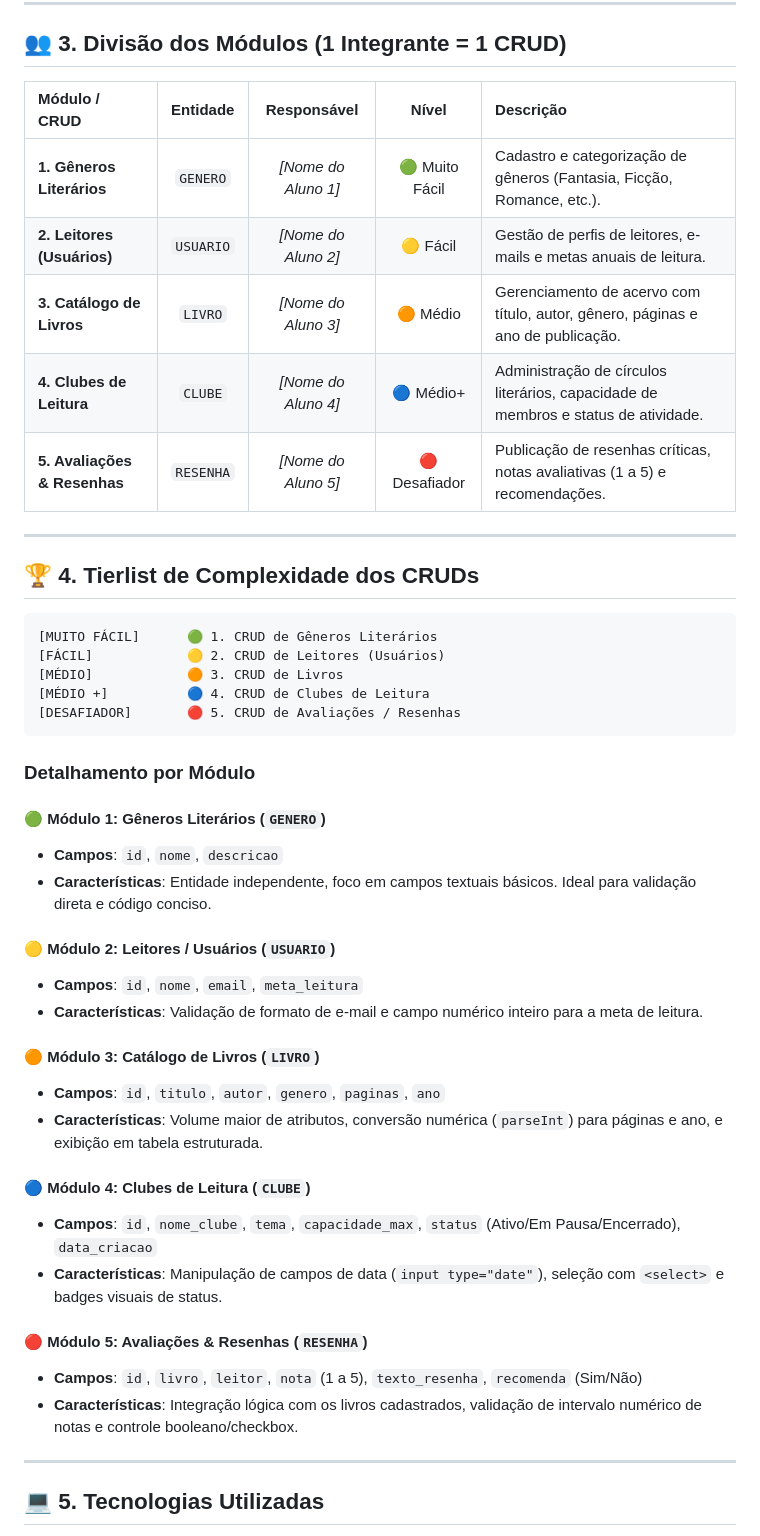
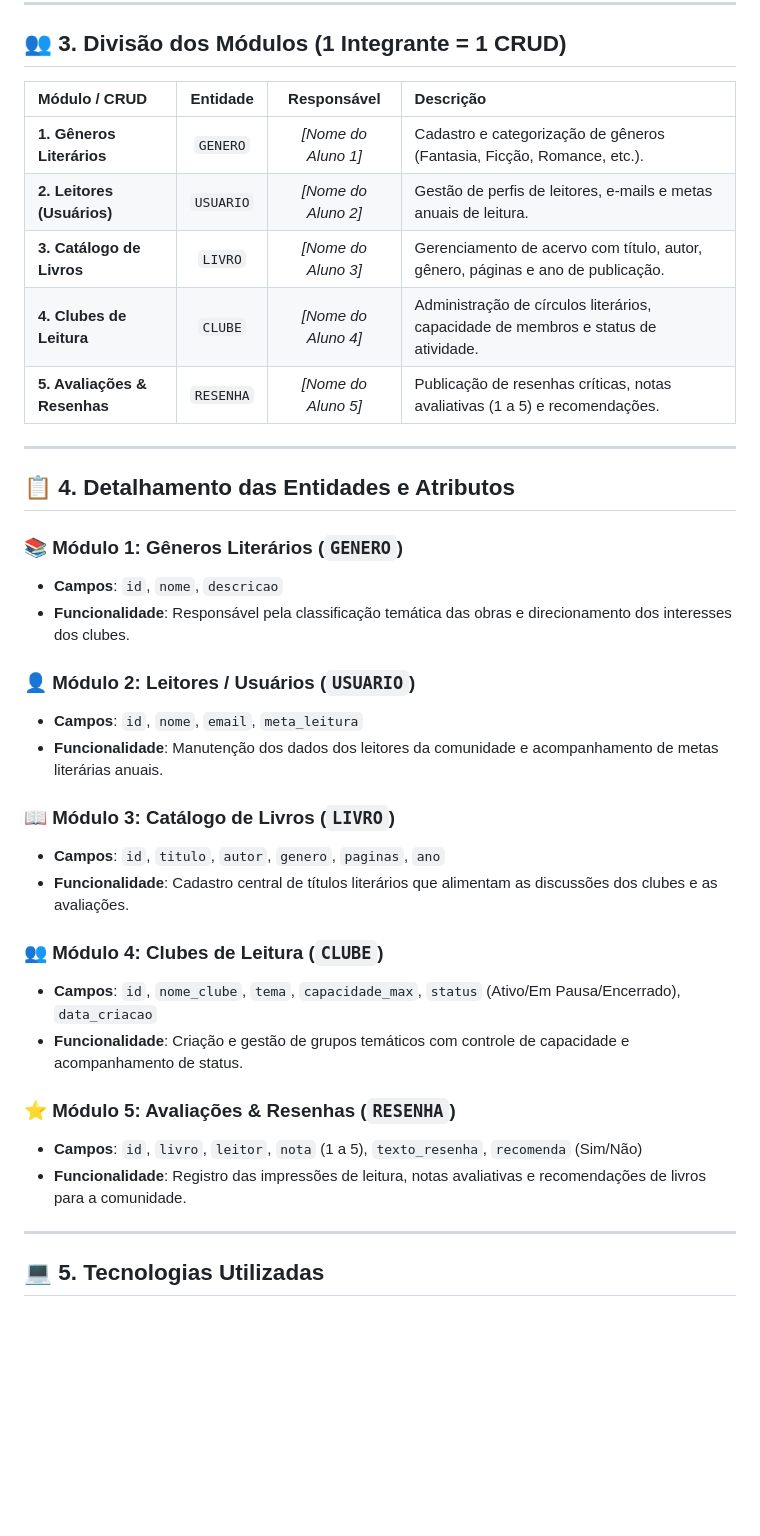
Before and after one commit to henriquegnat/bookclub, a Markdown page: README.md, the part around one of its changes. Rendered like a GitHub page; blank space fills up the shorter version.

Commit message:
fix: change readme

````diff
--- a/README.md
+++ b/README.md
@@ -31,47 +31,37 @@ O projeto conecta diretamente o modelo conceitual desenvolvido na disciplina de
 
 ## 👥 3. Divisão dos Módulos (1 Integrante = 1 CRUD)
 
-| Módulo / CRUD | Entidade | Responsável | Nível | Descrição |
-| :--- | :---: | :---: | :---: | :--- |
-| **1. Gêneros Literários** | `GENERO` | *[Nome do Aluno 1]* | 🟢 Muito Fácil | Cadastro e categorização de gêneros (Fantasia, Ficção, Romance, etc.). |
-| **2. Leitores (Usuários)** | `USUARIO` | *[Nome do Aluno 2]* | 🟡 Fácil | Gestão de perfis de leitores, e-mails e metas anuais de leitura. |
-| **3. Catálogo de Livros** | `LIVRO` | *[Nome do Aluno 3]* | 🟠 Médio | Gerenciamento de acervo com título, autor, gênero, páginas e ano de publicação. |
-| **4. Clubes de Leitura** | `CLUBE` | *[Nome do Aluno 4]* | 🔵 Médio+ | Administração de círculos literários, capacidade de membros e status de atividade. |
-| **5. Avaliações & Resenhas**| `RESENHA` | *[Nome do Aluno 5]* | 🔴 Desafiador | Publicação de resenhas críticas, notas avaliativas (1 a 5) e recomendações. |
+| Módulo / CRUD | Entidade | Responsável | Descrição |
+| :--- | :---: | :---: | :--- |
+| **1. Gêneros Literários** | `GENERO` | *[Nome do Aluno 1]* | Cadastro e categorização de gêneros (Fantasia, Ficção, Romance, etc.). |
+| **2. Leitores (Usuários)** | `USUARIO` | *[Nome do Aluno 2]* | Gestão de perfis de leitores, e-mails e metas anuais de leitura. |
+| **3. Catálogo de Livros** | `LIVRO` | *[Nome do Aluno 3]* | Gerenciamento de acervo com título, autor, gênero, páginas e ano de publicação. |
+| **4. Clubes de Leitura** | `CLUBE` | *[Nome do Aluno 4]* | Administração de círculos literários, capacidade de membros e status de atividade. |
+| **5. Avaliações & Resenhas**| `RESENHA` | *[Nome do Aluno 5]* | Publicação de resenhas críticas, notas avaliativas (1 a 5) e recomendações. |
 
 ---
 
-## 🏆 4. Tierlist de Complexidade dos CRUDs
+## 📋 4. Detalhamento das Entidades e Atributos
 
-```
-[MUITO FÁCIL]      🟢 1. CRUD de Gêneros Literários
-[FÁCIL]            🟡 2. CRUD de Leitores (Usuários)
-[MÉDIO]            🟠 3. CRUD de Livros
-[MÉDIO +]          🔵 4. CRUD de Clubes de Leitura
-[DESAFIADOR]       🔴 5. CRUD de Avaliações / Resenhas
-```
+### 📚 Módulo 1: Gêneros Literários (`GENERO`)
+* **Campos**: `id`, `nome`, `descricao`
+* **Funcionalidade**: Responsável pela classificação temática das obras e direcionamento dos interesses dos clubes.
 
-### Detalhamento por Módulo
+### 👤 Módulo 2: Leitores / Usuários (`USUARIO`)
+* **Campos**: `id`, `nome`, `email`, `meta_leitura`
+* **Funcionalidade**: Manutenção dos dados dos leitores da comunidade e acompanhamento de metas literárias anuais.
 
-#### 🟢 Módulo 1: Gêneros Literários (`GENERO`)
-* **Campos**: `id`, `nome`, `descricao`
-* **Características**: Entidade independente, foco em campos textuais básicos. Ideal para validação direta e código conciso.
+### 📖 Módulo 3: Catálogo de Livros (`LIVRO`)
+* **Campos**: `id`, `titulo`, `autor`, `genero`, `paginas`, `ano`
+* **Funcionalidade**: Cadastro central de títulos literários que alimentam as discussões dos clubes e as avaliações.
 
-#### 🟡 Módulo 2: Leitores / Usuários (`USUARIO`)
-* **Campos**: `id`, `nome`, `email`, `meta_leitura`
-* **Características**: Validação de formato de e-mail e campo numérico inteiro para a meta de leitura.
+### 👥 Módulo 4: Clubes de Leitura (`CLUBE`)
+* **Campos**: `id`, `nome_clube`, `tema`, `capacidade_max`, `status` (Ativo/Em Pausa/Encerrado), `data_criacao`
+* **Funcionalidade**: Criação e gestão de grupos temáticos com controle de capacidade e acompanhamento de status.
 
-#### 🟠 Módulo 3: Catálogo de Livros (`LIVRO`)
-* **Campos**: `id`, `titulo`, `autor`, `genero`, `paginas`, `ano`
-* **Características**: Volume maior de atributos, conversão numérica (`parseInt`) para páginas e ano, e exibição em tabela estruturada.
-
-#### 🔵 Módulo 4: Clubes de Leitura (`CLUBE`)
-* **Campos**: `id`, `nome_clube`, `tema`, `capacidade_max`, `status` (Ativo/Em Pausa/Encerrado), `data_criacao`
-* **Características**: Manipulação de campos de data (`input type="date"`), seleção com `<select>` e badges visuais de status.
-
-#### 🔴 Módulo 5: Avaliações & Resenhas (`RESENHA`)
+### ⭐ Módulo 5: Avaliações & Resenhas (`RESENHA`)
 * **Campos**: `id`, `livro`, `leitor`, `nota` (1 a 5), `texto_resenha`, `recomenda` (Sim/Não)
-* **Características**: Integração lógica com os livros cadastrados, validação de intervalo numérico de notas e controle booleano/checkbox.
+* **Funcionalidade**: Registro das impressões de leitura, notas avaliativas e recomendações de livros para a comunidade.
 
 ---
 
````
Also changed, not shown: other parts of README.md (+1 -1 lines).
